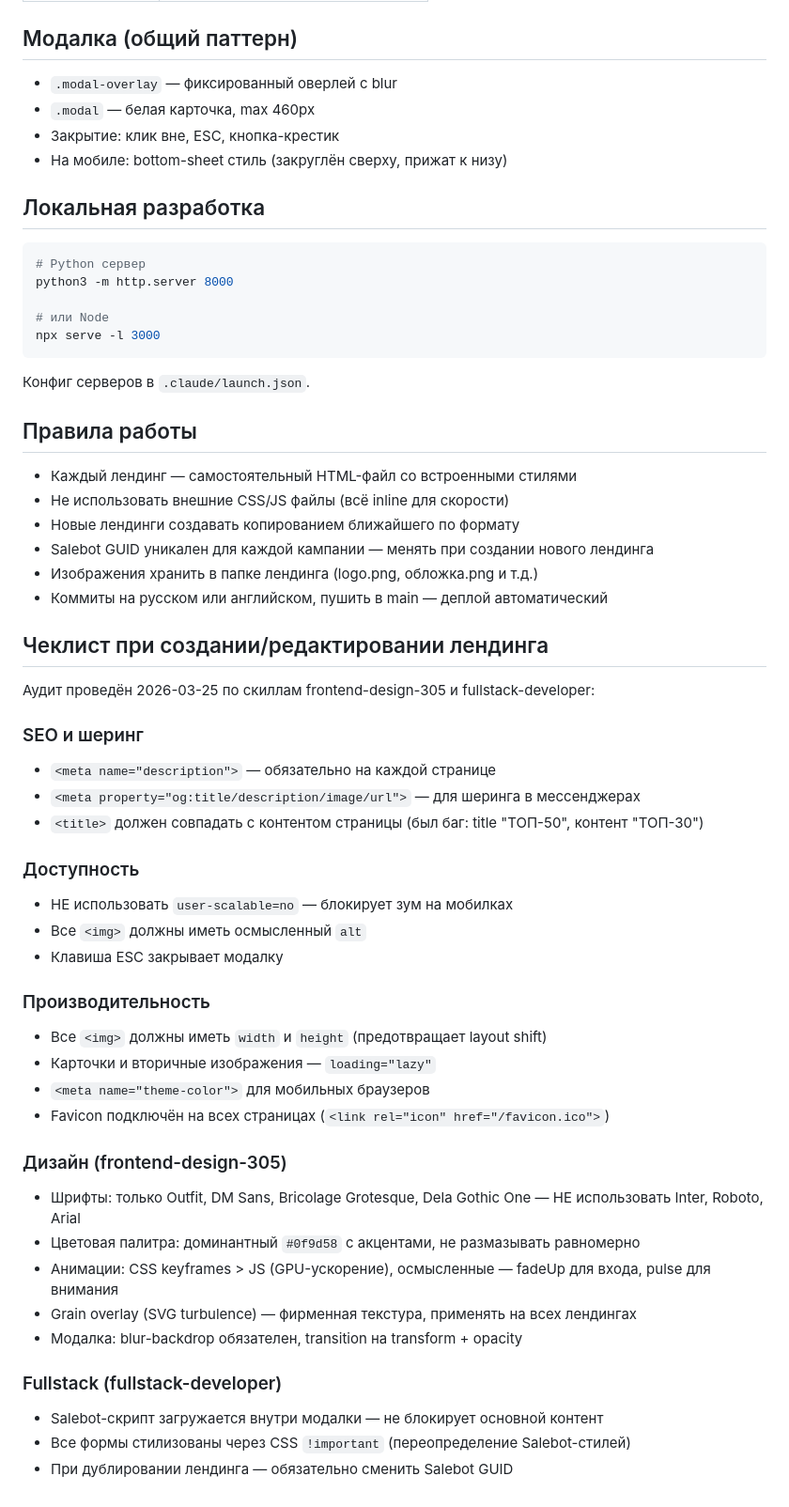
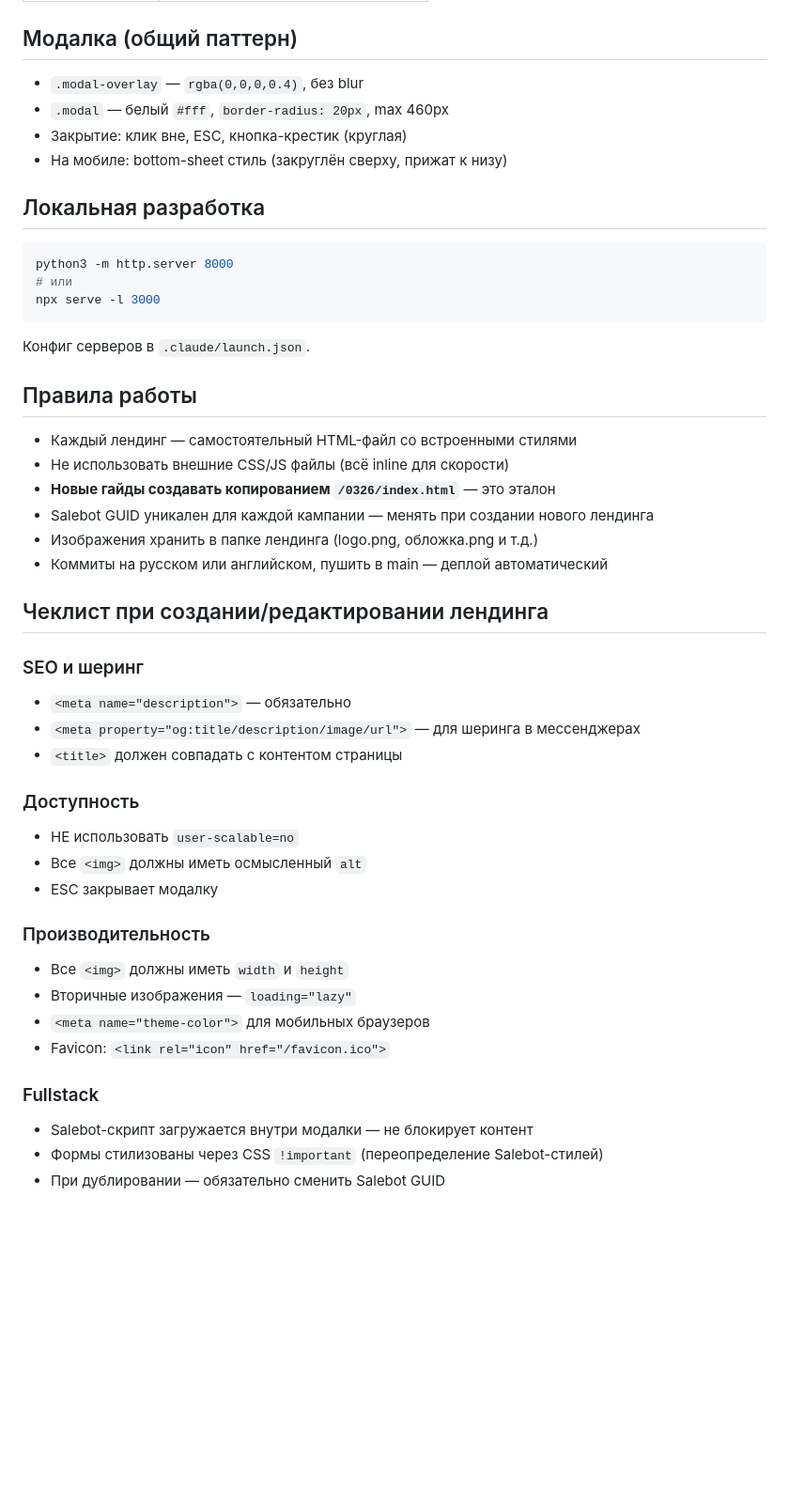
Before and after one commit to perciptron/guide, a Markdown page: CLAUDE.md, the part around one of its changes. Shown at 94% size. Rendered like a GitHub page; blank space fills up the shorter version.

````diff
--- a/CLAUDE.md
+++ b/CLAUDE.md
@@ -55,18 +92,16 @@
 
 ## Модалка (общий паттерн)
 
-- `.modal-overlay` — фиксированный оверлей с blur
-- `.modal` — белая карточка, max 460px
-- Закрытие: клик вне, ESC, кнопка-крестик
+- `.modal-overlay` — `rgba(0,0,0,0.4)`, без blur
+- `.modal` — белый `#fff`, `border-radius: 20px`, max 460px
+- Закрытие: клик вне, ESC, кнопка-крестик (круглая)
 - На мобиле: bottom-sheet стиль (закруглён сверху, прижат к низу)
 
 ## Локальная разработка
 
 ```bash
-# Python сервер
 python3 -m http.server 8000
-
-# или Node
+# или
 npx serve -l 3000
 ```
 
@@ -76,39 +111,30 @@ npx serve -l 3000
 
 - Каждый лендинг — самостоятельный HTML-файл со встроенными стилями
 - Не использовать внешние CSS/JS файлы (всё inline для скорости)
-- Новые лендинги создавать копированием ближайшего по формату
+- **Новые гайды создавать копированием `/0326/index.html`** — это эталон
 - Salebot GUID уникален для каждой кампании — менять при создании нового лендинга
 - Изображения хранить в папке лендинга (logo.png, обложка.png и т.д.)
 - Коммиты на русском или английском, пушить в main — деплой автоматический
 
 ## Чеклист при создании/редактировании лендинга
 
-Аудит проведён 2026-03-25 по скиллам frontend-design-305 и fullstack-developer:
-
 ### SEO и шеринг
-- `<meta name="description">` — обязательно на каждой странице
+- `<meta name="description">` — обязательно
 - `<meta property="og:title/description/image/url">` — для шеринга в мессенджерах
-- `<title>` должен совпадать с контентом страницы (был баг: title "ТОП-50", контент "ТОП-30")
+- `<title>` должен совпадать с контентом страницы
 
 ### Доступность
-- НЕ использовать `user-scalable=no` — блокирует зум на мобилках
+- НЕ использовать `user-scalable=no`
 - Все `<img>` должны иметь осмысленный `alt`
-- Клавиша ESC закрывает модалку
+- ESC закрывает модалку
 
 ### Производительность
-- Все `<img>` должны иметь `width` и `height` (предотвращает layout shift)
-- Карточки и вторичные изображения — `loading="lazy"`
+- Все `<img>` должны иметь `width` и `height`
+- Вторичные изображения — `loading="lazy"`
 - `<meta name="theme-color">` для мобильных браузеров
-- Favicon подключён на всех страницах (`<link rel="icon" href="/favicon.ico">`)
+- Favicon: `<link rel="icon" href="/favicon.ico">`
 
-### Дизайн (frontend-design-305)
-- Шрифты: только Outfit, DM Sans, Bricolage Grotesque, Dela Gothic One — НЕ использовать Inter, Roboto, Arial
-- Цветовая палитра: доминантный `#0f9d58` с акцентами, не размазывать равномерно
-- Анимации: CSS keyframes > JS (GPU-ускорение), осмысленные — fadeUp для входа, pulse для внимания
-- Grain overlay (SVG turbulence) — фирменная текстура, применять на всех лендингах
-- Модалка: blur-backdrop обязателен, transition на transform + opacity
-
-### Fullstack (fullstack-developer)
-- Salebot-скрипт загружается внутри модалки — не блокирует основной контент
-- Все формы стилизованы через CSS `!important` (переопределение Salebot-стилей)
-- При дублировании лендинга — обязательно сменить Salebot GUID
+### Fullstack
+- Salebot-скрипт загружается внутри модалки — не блокирует контент
+- Формы стилизованы через CSS `!important` (переопределение Salebot-стилей)
+- При дублировании — обязательно сменить Salebot GUID
````
Also changed, not shown: other parts of CLAUDE.md (+47 -10 lines).
